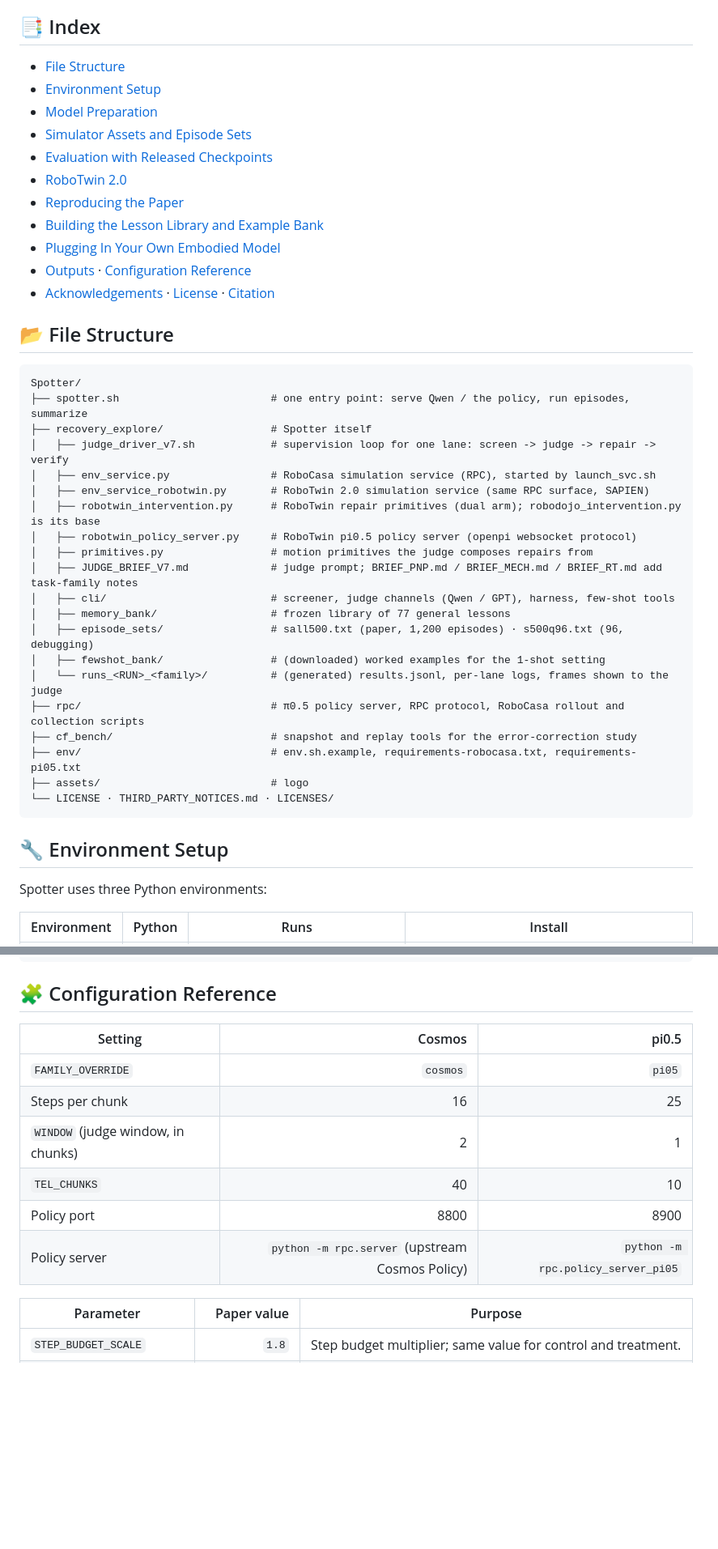
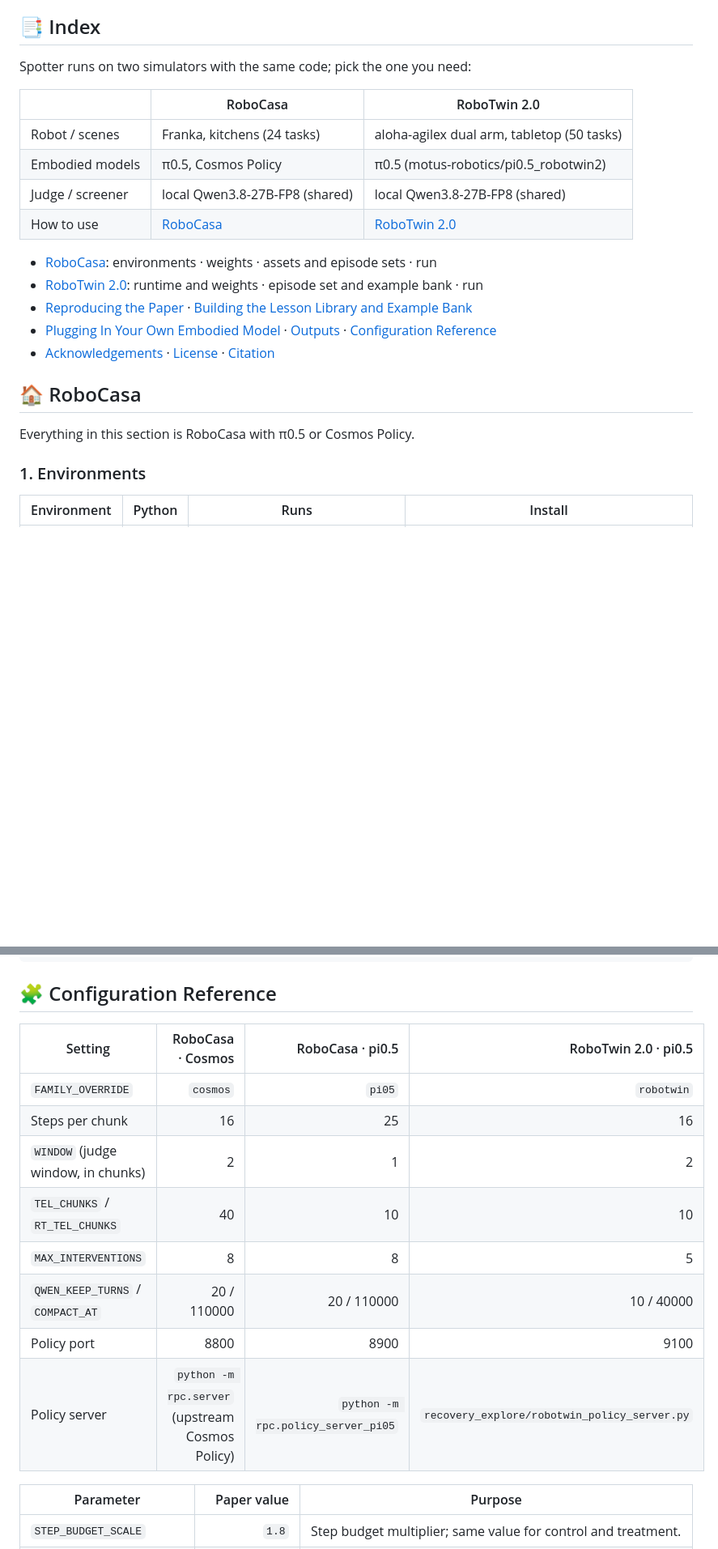
Before and after one commit to zqc3117/Spotter, a Markdown page: README.md, 2 parts joined by grey strips. Shown at 81% size. Drawn GitHub-style; blank space fills up the shorter version.

Commit message:
README: usage first -- parallel RoboCasa and RoboTwin 2.0 sections, no file-structure section
Co-Authored-By: Claude Fable 5.1 <noreply@anthropic.com>

````diff
--- a/README.md
+++ b/README.md
@@ -79,46 +79,26 @@ over the policy alone and takes about **70% less time** than a VLM-led agent usi
 
 ## 📑 Index
 
-- [File Structure](#-file-structure)
-- [Environment Setup](#-environment-setup)
-- [Model Preparation](#-model-preparation)
-- [Simulator Assets and Episode Sets](#-simulator-assets-and-episode-sets)
-- [Evaluation with Released Checkpoints](#-evaluation-with-released-checkpoints)
-- [RoboTwin 2.0](#-robotwin-20)
-- [Reproducing the Paper](#-reproducing-the-paper)
-- [Building the Lesson Library and Example Bank](#-building-the-lesson-library-and-example-bank)
-- [Plugging In Your Own Embodied Model](#-plugging-in-your-own-embodied-model)
-- [Outputs](#-outputs) · [Configuration Reference](#-configuration-reference)
+Spotter runs on two simulators with the same code; pick the one you need:
+
+| | RoboCasa | RoboTwin 2.0 |
+|---|---|---|
+| Robot / scenes | Franka, kitchens (24 tasks) | aloha-agilex dual arm, tabletop (50 tasks) |
+| Embodied models | π0.5, Cosmos Policy | π0.5 (motus-robotics/pi0.5_robotwin2) |
+| Judge / screener | local Qwen3.8-27B-FP8 (shared) | local Qwen3.8-27B-FP8 (shared) |
+| How to use | [RoboCasa](#-robocasa) | [RoboTwin 2.0](#-robotwin-20) |
+
+- [RoboCasa](#-robocasa): environments · weights · assets and episode sets · run
+- [RoboTwin 2.0](#-robotwin-20): runtime and weights · episode set and example bank · run
+- [Reproducing the Paper](#-reproducing-the-paper) · [Building the Lesson Library and Example Bank](#-building-the-lesson-library-and-example-bank)
+- [Plugging In Your Own Embodied Model](#-plugging-in-your-own-embodied-model) · [Outputs](#-outputs) · [Configuration Reference](#-configuration-reference)
 - [Acknowledgements](#-acknowledgements) · [License](#-license) · [Citation](#-citation)
 
-## 📂 File Structure
+## 🏠 RoboCasa
 
-```text
-Spotter/
-├── spotter.sh                        # one entry point: serve Qwen / the policy, run episodes, summarize
-├── recovery_explore/                 # Spotter itself
-│   ├── judge_driver_v7.sh            # supervision loop for one lane: screen -> judge -> repair -> verify
-│   ├── env_service.py                # RoboCasa simulation service (RPC), started by launch_svc.sh
-│   ├── env_service_robotwin.py       # RoboTwin 2.0 simulation service (same RPC surface, SAPIEN)
-│   ├── robotwin_intervention.py      # RoboTwin repair primitives (dual arm); robodojo_intervention.py is its base
-│   ├── robotwin_policy_server.py     # RoboTwin pi0.5 policy server (openpi websocket protocol)
-│   ├── primitives.py                 # motion primitives the judge composes repairs from
-│   ├── JUDGE_BRIEF_V7.md             # judge prompt; BRIEF_PNP.md / BRIEF_MECH.md / BRIEF_RT.md add task-family notes
-│   ├── cli/                          # screener, judge channels (Qwen / GPT), harness, few-shot tools
-│   ├── memory_bank/                  # frozen library of 77 general lessons
-│   ├── episode_sets/                 # sall500.txt (paper, 1,200 episodes) · s500q96.txt (96, debugging)
-│   ├── fewshot_bank/                 # (downloaded) worked examples for the 1-shot setting
-│   └── runs_<RUN>_<family>/          # (generated) results.jsonl, per-lane logs, frames shown to the judge
-├── rpc/                              # π0.5 policy server, RPC protocol, RoboCasa rollout and collection scripts
-├── cf_bench/                         # snapshot and replay tools for the error-correction study
-├── env/                              # env.sh.example, requirements-robocasa.txt, requirements-pi05.txt
-├── assets/                           # logo
-└── LICENSE · THIRD_PARTY_NOTICES.md · LICENSES/
-```
+Everything in this section is RoboCasa with π0.5 or Cosmos Policy.
 
-## 🔧 Environment Setup
-
-Spotter uses three Python environments:
+### 1. Environments
 
 | Environment | Python | Runs | Install |
 |---|---|---|---|
@@ -422,14 +381,16 @@ bash spotter.sh summary pi05_sall500
 
 ## 🧩 Configuration Reference
 
-| Setting | Cosmos | pi0.5 |
-|---|---:|---:|
-| `FAMILY_OVERRIDE` | `cosmos` | `pi05` |
-| Steps per chunk | 16 | 25 |
-| `WINDOW` (judge window, in chunks) | 2 | 1 |
-| `TEL_CHUNKS` | 40 | 10 |
-| Policy port | 8800 | 8900 |
-| Policy server | `python -m rpc.server` (upstream Cosmos Policy) | `python -m rpc.policy_server_pi05` |
+| Setting | RoboCasa · Cosmos | RoboCasa · pi0.5 | RoboTwin 2.0 · pi0.5 |
+|---|---:|---:|---:|
+| `FAMILY_OVERRIDE` | `cosmos` | `pi05` | `robotwin` |
+| Steps per chunk | 16 | 25 | 16 |
+| `WINDOW` (judge window, in chunks) | 2 | 1 | 2 |
+| `TEL_CHUNKS` / `RT_TEL_CHUNKS` | 40 | 10 | 10 |
+| `MAX_INTERVENTIONS` | 8 | 8 | 5 |
+| `QWEN_KEEP_TURNS` / `COMPACT_AT` | 20 / 110000 | 20 / 110000 | 10 / 40000 |
+| Policy port | 8800 | 8900 | 9100 |
+| Policy server | `python -m rpc.server` (upstream Cosmos Policy) | `python -m rpc.policy_server_pi05` | `recovery_explore/robotwin_policy_server.py` |
 
 | Parameter | Paper value | Purpose |
 |---|---:|---|
````
Also changed, not shown: other parts of README.md (+16 -37 lines), README_zh.md (+105 -68 lines).
